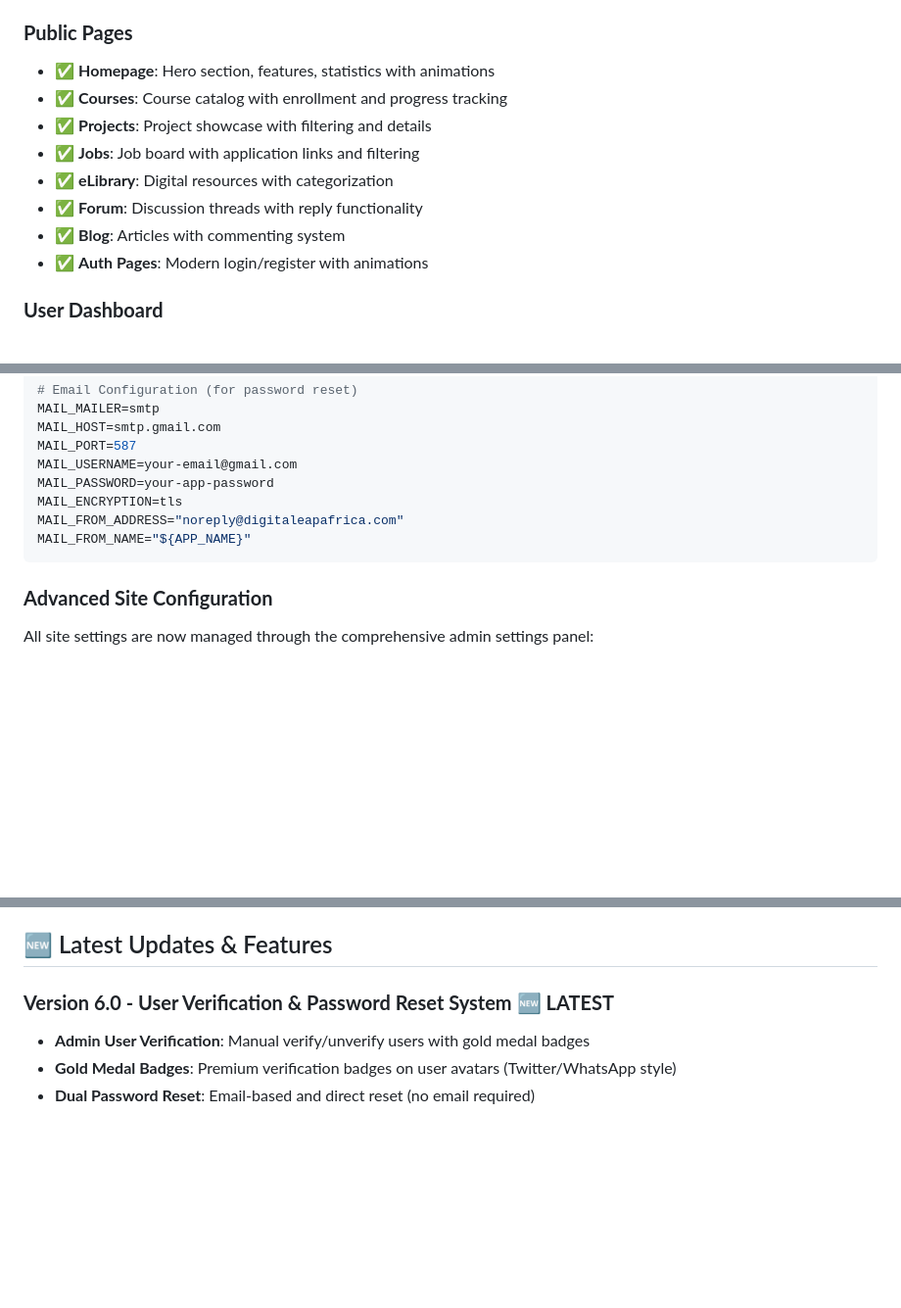
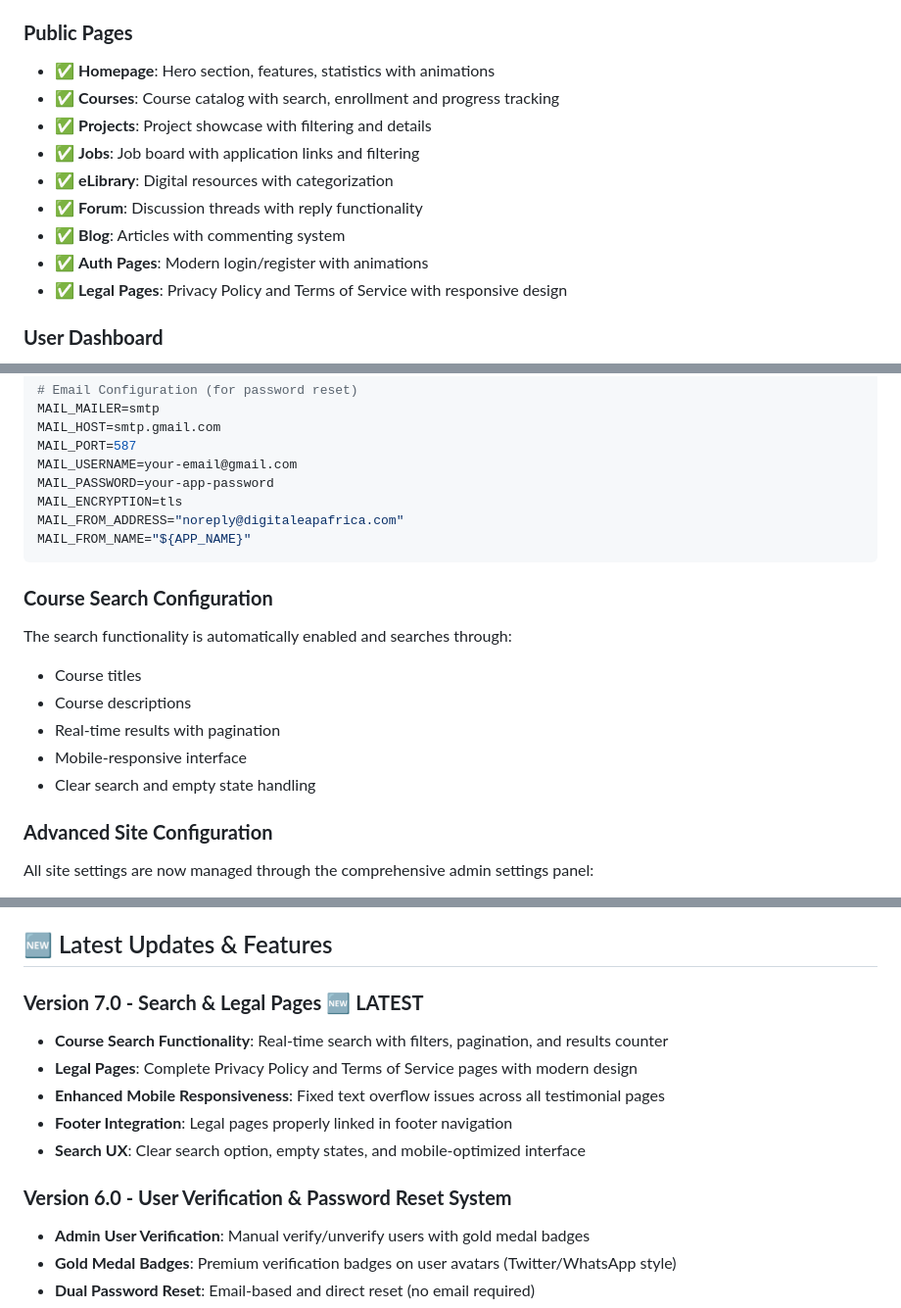
Before and after one commit to osumba404/digital-leap-africa, a Markdown page: digital-leap-africa/README.md, 3 parts joined by grey strips. Shown at 98% size. Drawn GitHub-style; blank space fills up the shorter version.

````diff
--- a/digital-leap-africa/README.md
+++ b/digital-leap-africa/README.md
@@ -125,13 +125,14 @@ All major features have been implemented with modern design, full mobile respons
 
 ### **Public Pages**
 - ✅ **Homepage**: Hero section, features, statistics with animations
-- ✅ **Courses**: Course catalog with enrollment and progress tracking
+- ✅ **Courses**: Course catalog with search, enrollment and progress tracking
 - ✅ **Projects**: Project showcase with filtering and details
 - ✅ **Jobs**: Job board with application links and filtering
 - ✅ **eLibrary**: Digital resources with categorization
 - ✅ **Forum**: Discussion threads with reply functionality
 - ✅ **Blog**: Articles with commenting system
 - ✅ **Auth Pages**: Modern login/register with animations
+- ✅ **Legal Pages**: Privacy Policy and Terms of Service with responsive design
 
 ### **User Dashboard**
 - ✅ **Personal Dashboard**: Progress tracking, enrolled courses, quick actions
@@ -224,6 +225,14 @@ MAIL_FROM_ADDRESS="noreply@digitaleapafrica.com"
 MAIL_FROM_NAME="${APP_NAME}"
 ```
 
+### **Course Search Configuration**
+The search functionality is automatically enabled and searches through:
+- Course titles
+- Course descriptions
+- Real-time results with pagination
+- Mobile-responsive interface
+- Clear search and empty state handling
+
 ### **Advanced Site Configuration**
 All site settings are now managed through the comprehensive admin settings panel:
 
@@ -279,7 +288,14 @@ User::create([
 
 ## 🆕 Latest Updates & Features
 
-### **Version 6.0 - User Verification & Password Reset System** 🆕 **LATEST**
+### **Version 7.0 - Search & Legal Pages** 🆕 **LATEST**
+- **Course Search Functionality**: Real-time search with filters, pagination, and results counter
+- **Legal Pages**: Complete Privacy Policy and Terms of Service pages with modern design
+- **Enhanced Mobile Responsiveness**: Fixed text overflow issues across all testimonial pages
+- **Footer Integration**: Legal pages properly linked in footer navigation
+- **Search UX**: Clear search option, empty states, and mobile-optimized interface
+
+### **Version 6.0 - User Verification & Password Reset System**
 - **Admin User Verification**: Manual verify/unverify users with gold medal badges
 - **Gold Medal Badges**: Premium verification badges on user avatars (Twitter/WhatsApp style)
 - **Dual Password Reset**: Email-based and direct reset (no email required)
````
Also changed, not shown: other parts of digital-leap-africa/README.md (+50 -0 lines).
